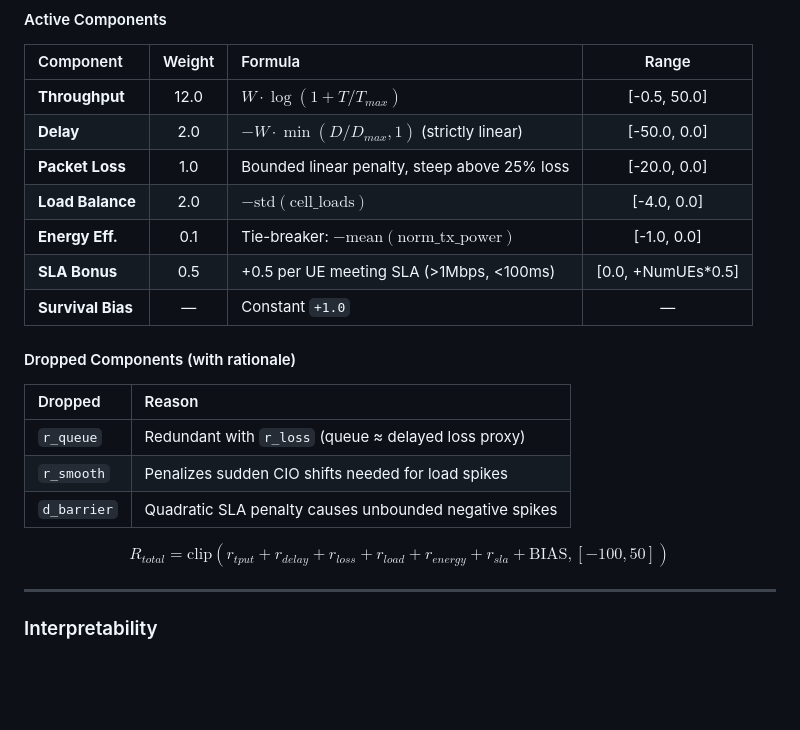
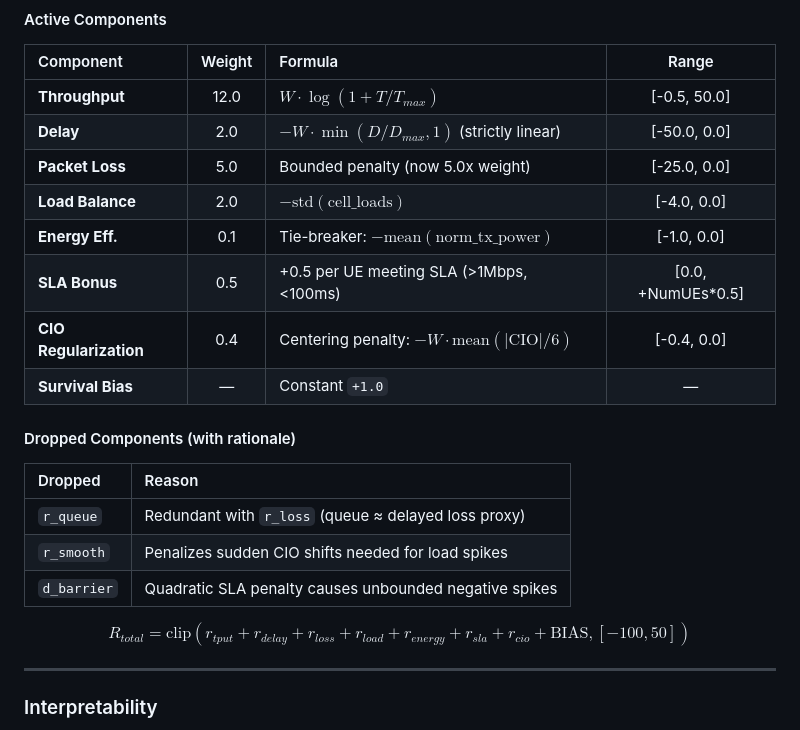
Before and after one commit to ishreyanshkumar/Radio-Cortex, a Markdown page: README.md, the part around one of its changes. Rendered like a GitHub page; blank space fills up the shorter version.

```diff
--- a/README.md
+++ b/README.md
@@ -326,10 +333,11 @@ Radio-Cortex uses a **single-stage, stationary reward function** optimized for d
 |:---|:---:|:---|:---:|
 | **Throughput** | 12.0 | $W \cdot \log(1 + T/T_{max})$ | [-0.5, 50.0] |
 | **Delay** | 2.0 | $-W \cdot \min(D/D_{max}, 1)$ (strictly linear) | [-50.0, 0.0] |
-| **Packet Loss** | 1.0 | Bounded linear penalty, steep above 25% loss | [-20.0, 0.0] |
+| **Packet Loss** | 5.0 | Bounded penalty (now 5.0x weight) | [-25.0, 0.0] |
 | **Load Balance** | 2.0 | $-\text{std}(\text{cell\_loads})$ | [-4.0, 0.0] |
 | **Energy Eff.** | 0.1 | Tie-breaker: $-\text{mean}(\text{norm\_tx\_power})$ | [-1.0, 0.0] |
 | **SLA Bonus** | 0.5 | +0.5 per UE meeting SLA (>1Mbps, <100ms) | [0.0, +NumUEs*0.5] |
+| **CIO Regularization**| 0.4 | Centering penalty: $-W \cdot \text{mean}(|\text{CIO}|/6)$ | [-0.4, 0.0] |
 | **Survival Bias** | — | Constant `+1.0` | — |
 
 #### Dropped Components (with rationale)
@@ -340,7 +348,7 @@ Radio-Cortex uses a **single-stage, stationary reward function** optimized for d
 | `r_smooth` | Penalizes sudden CIO shifts needed for load spikes |
 | `d_barrier` | Quadratic SLA penalty causes unbounded negative spikes |
 
-$$R_{total} = \text{clip}\left( r_{tput} + r_{delay} + r_{loss} + r_{load} + r_{energy} + r_{sla} + \text{BIAS}, [-100, 50] \right)$$
+$$R_{total} = \text{clip}\left( r_{tput} + r_{delay} + r_{loss} + r_{load} + r_{energy} + r_{sla} + r_{cio} + \text{BIAS}, [-100, 50] \right)$$
 
 ---
 
```
Also changed, not shown: other parts of README.md (+14 -7 lines), KPM_REFERENCE.md (+5 -5 lines).
